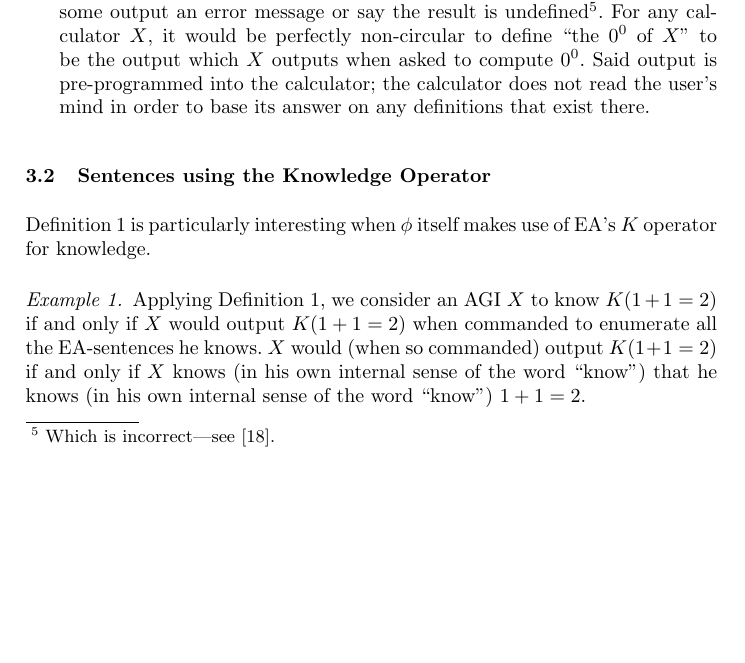
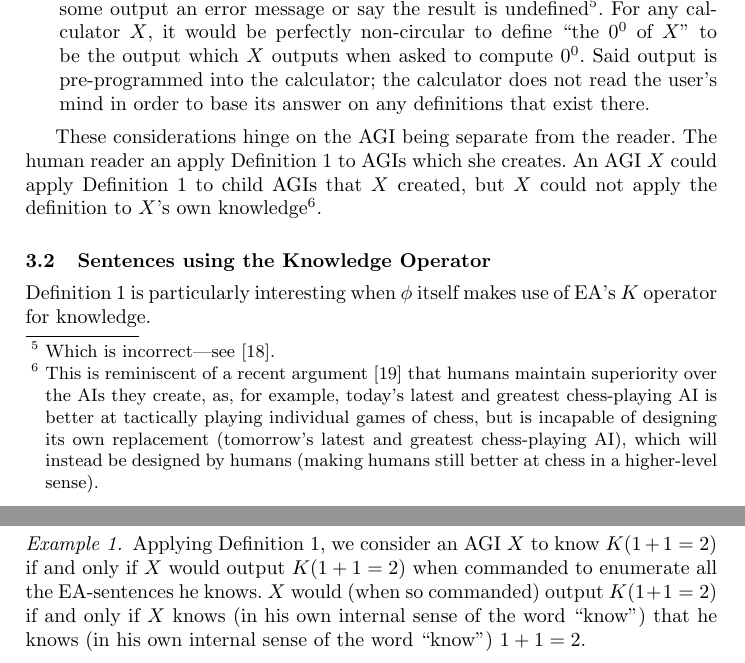
Before and after one commit to semitrivial/short-circuiting, a LaTeX thesis (short.tex): part of page 5 of 13 before the commit and two parts of pages 5 and 6 of 14 after it, the two joined at a grey line, cut so that both start at the same text, the shorter picture padded with empty space. Compiled offline with pdfLaTeX.

Commit message:
Cite Maguire et al

```diff
--- a/short.tex
+++ b/short.tex
@@ -302,6 +302,17 @@ Definition \ref{maindef} with two examples.
   calculator; the calculator does not read the user's mind in order to base its answer
   on any definitions that exist there.
 \end{itemize}
+
+These considerations hinge on the AGI being separate from the reader.
+The human reader an apply Definition \ref{maindef} to AGIs which she
+creates. An AGI $X$ could apply Definition \ref{maindef} to child
+AGIs that $X$ created, but $X$ could not apply the definition to $X$'s
+own knowledge\footnote{This is reminiscent of a recent argument \cite{maguire2020people}
+that humans maintain superiority over the AIs they create, as, for example,
+today's latest and greatest chess-playing AI is better at tactically playing individual
+games of chess, but is incapable of designing its own replacement (tomorrow's latest
+and greatest chess-playing AI), which will instead be designed by humans (making humans
+still better at chess in a higher-level sense).}.
 
 \subsection{Sentences using the Knowledge Operator}
 
```
Also changed, not shown: short.bib (+10 -0 lines).
